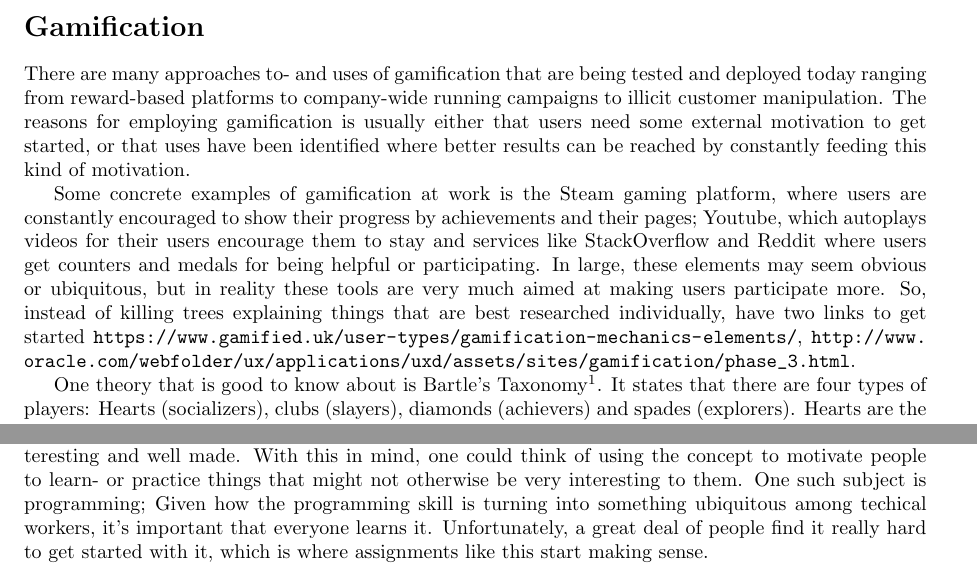
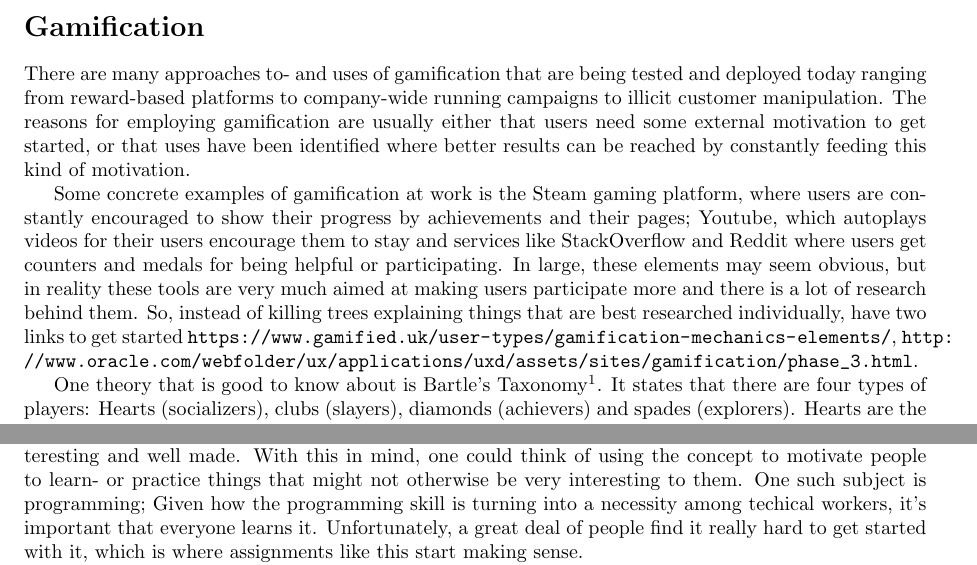
Before and after one commit to ax-rwnd/m7011e-projects, a LaTeX paper (main.tex, which reads explorer.tex, gamification.tex): two parts of pages 2 and 5 of 8, joined at a grey line, cut so that both start at the same text. Compiled offline with pdfLaTeX.

Commit message:
Small fixes, again.

```diff
--- a/explorer.tex
+++ b/explorer.tex
@@ -1,6 +1,6 @@
 \task{CodeExplorer}
 \begin{refsection}
-Exploring and discovering things can be really motivating, especially if that you're discovering is interesting and well made. With this in mind, one could think of using the concept to motivate people to learn- or practice things that might not otherwise be very interesting to them. One such subject is programming; Given how the programming skill is turning into something ubiquitous among techical workers, it's important that everyone learns it. Unfortunately, a great deal of people find it really hard to get started with it, which is where assignments like this start making sense.
+Exploring and discovering things can be really motivating, especially if that you're discovering is interesting and well made. With this in mind, one could think of using the concept to motivate people to learn- or practice things that might not otherwise be very interesting to them. One such subject is programming; Given how the programming skill is turning into a necessity among techical workers, it's important that everyone learns it. Unfortunately, a great deal of people find it really hard to get started with it, which is where assignments like this start making sense.
 
 To create assignments like this, it's prudent to have a supporting framework that takes care of most technical details. In fact, comparatively few lecturers actually know how to program, so it would be unreasonable to ask lecturers to create something like this for themselves. Thus, an easily extensible framework with some of the most common bells and whistles would be a good start. Consider an overmap with various objectives related to the subject with power-ups and trials along the way. Couple this with some sort of narrative to provide context for said objectives and suddenly you have an informative game.
 
--- a/gamification.tex
+++ b/gamification.tex
@@ -2,9 +2,9 @@
 %\thispagestyle{empty}
 \begin{refsection}
 \fancyhead[R]{Theory: \currentname}
-There are many approaches to- and uses of gamification that are being tested and deployed today ranging from reward-based platforms to company-wide running campaigns to illicit customer manipulation. The reasons for employing gamification is usually either that users need some external motivation to get started, or that uses have been identified where better results can be reached by constantly feeding this kind of motivation.
+There are many approaches to- and uses of gamification that are being tested and deployed today ranging from reward-based platforms to company-wide running campaigns to illicit customer manipulation. The reasons for employing gamification are usually either that users need some external motivation to get started, or that uses have been identified where better results can be reached by constantly feeding this kind of motivation.
 
-    Some concrete examples of gamification at work is the Steam gaming platform, where users are constantly encouraged to show their progress by achievements and their pages; Youtube, which autoplays videos for their users encourage them to stay and services like StackOverflow and Reddit where users get counters and medals for being helpful or participating. In large, these elements may seem obvious or ubiquitous, but in reality these tools are very much aimed at making users participate more. So, instead of killing trees explaining things that are best researched individually, have two links to get started \url{https://www.gamified.uk/user-types/gamification-mechanics-elements/}, \url{http://www.oracle.com/webfolder/ux/applications/uxd/assets/sites/gamification/phase_3.html}.
+    Some concrete examples of gamification at work is the Steam gaming platform, where users are constantly encouraged to show their progress by achievements and their pages; Youtube, which autoplays videos for their users encourage them to stay and services like StackOverflow and Reddit where users get counters and medals for being helpful or participating. In large, these elements may seem obvious, but in reality these tools are very much aimed at making users participate more and there is a lot of research behind them. So, instead of killing trees explaining things that are best researched individually, have two links to get started \url{https://www.gamified.uk/user-types/gamification-mechanics-elements/}, \url{http://www.oracle.com/webfolder/ux/applications/uxd/assets/sites/gamification/phase_3.html}.
 
     One theory that is good to know about is Bartle's Taxonomy\supercite{bartle}. It states that there are four types of players: Hearts (socializers), clubs (slayers), diamonds (achievers) and spades (explorers). Hearts are the ones that mainly play games to socialize and hang out with people, these people can often be engaged by providing cooperative and social elements where players interact. Then there are the clubs who like to compete with others, they are usually engaged by elements that let them beat their opponents or show that they are the best. After that there are the diamonds who like to simply complete everything; Be it maxed completion rates, large lists badges or pieces of map discovered, they want something to quantify their completion. Last, but not least, there are the spades who like to explore things; Be it intricate game mechanics, vast game worlds or well-guarded secrets, this is their `thing'. These all have some defining characteristics that may be designed towards, but it's hard to design a system that encompasses all, so think of this while designing your service.
 
```
Also changed, not shown: courseoverflow.tex (+1 -1 lines), title.tex (+1 -1 lines).
